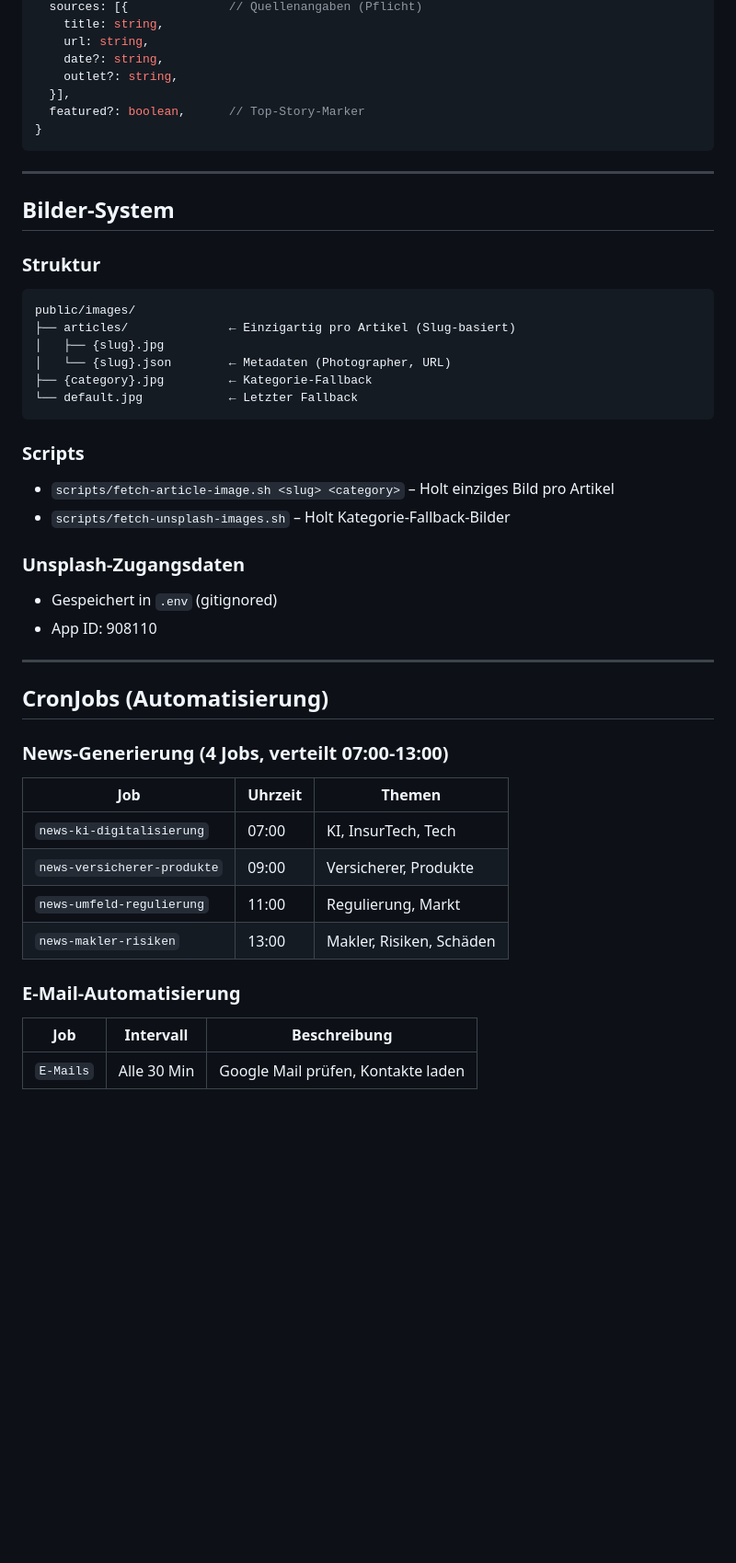
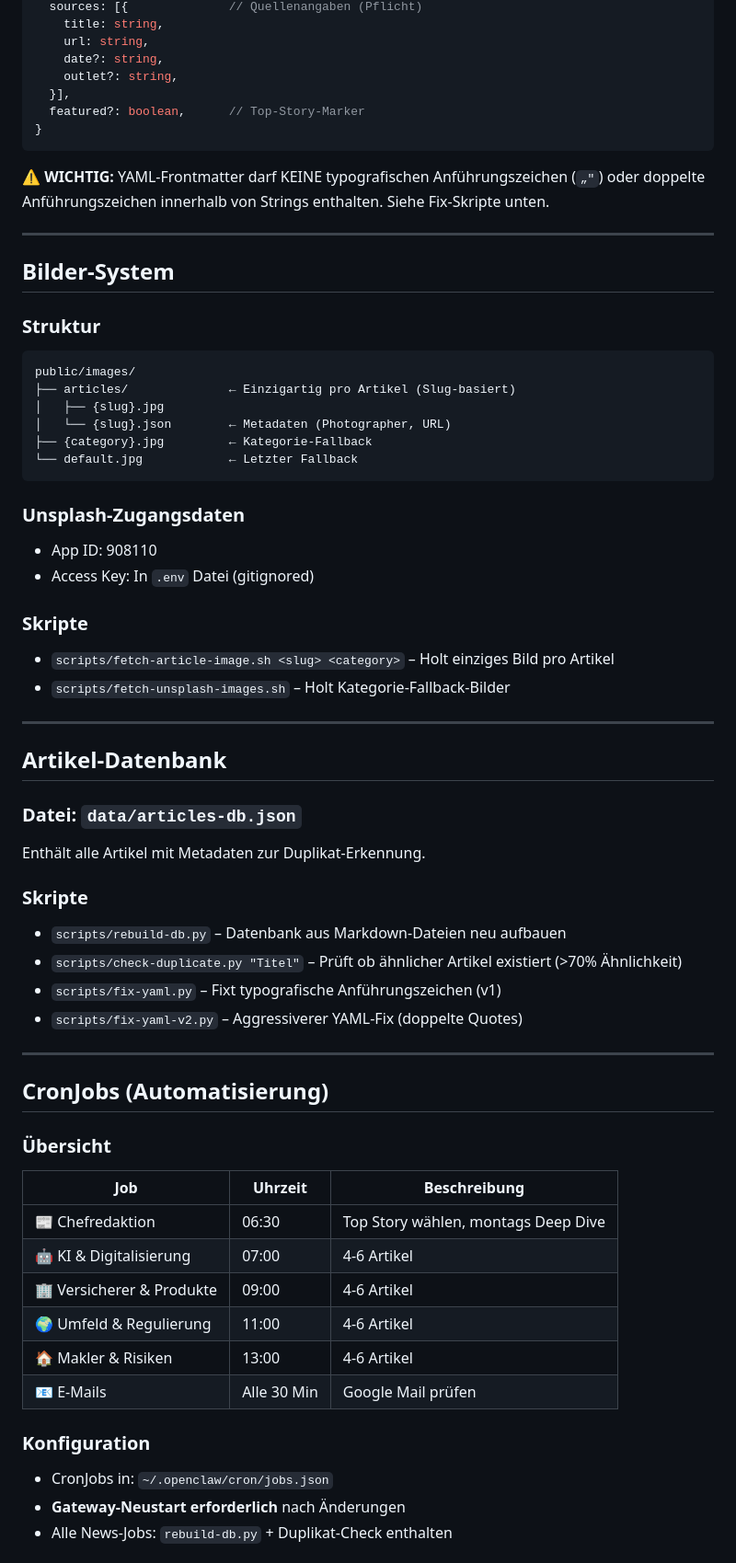
Before and after one commit to salomon-druid/ai-versicherung-news, a Markdown page: DOCS.md, the part around one of its changes. Shown at 92% size. Drawn GitHub-style; blank space fills up the shorter version.

````diff
--- a/DOCS.md
+++ b/DOCS.md
@@ -99,6 +96,8 @@
 }
 ```
 
+⚠️ **WICHTIG:** YAML-Frontmatter darf KEINE typografischen Anführungszeichen (`„"`) oder doppelte Anführungszeichen innerhalb von Strings enthalten. Siehe Fix-Skripte unten.
+
 ---
 
 ## Bilder-System
@@ -113,29 +112,44 @@ public/images/
 └── default.jpg            ← Letzter Fallback
 ```
 
-### Scripts
+### Unsplash-Zugangsdaten
+- App ID: 908110
+- Access Key: In `.env` Datei (gitignored)
+
+### Skripte
 - `scripts/fetch-article-image.sh <slug> <category>` – Holt einziges Bild pro Artikel
 - `scripts/fetch-unsplash-images.sh` – Holt Kategorie-Fallback-Bilder
 
-### Unsplash-Zugangsdaten
-- Gespeichert in `.env` (gitignored)
-- App ID: 908110
+---
+
+## Artikel-Datenbank
+
+### Datei: `data/articles-db.json`
+Enthält alle Artikel mit Metadaten zur Duplikat-Erkennung.
+
+### Skripte
+- `scripts/rebuild-db.py` – Datenbank aus Markdown-Dateien neu aufbauen
+- `scripts/check-duplicate.py "Titel"` – Prüft ob ähnlicher Artikel existiert (>70% Ähnlichkeit)
+- `scripts/fix-yaml.py` – Fixt typografische Anführungszeichen (v1)
+- `scripts/fix-yaml-v2.py` – Aggressiverer YAML-Fix (doppelte Quotes)
 
 ---
 
 ## CronJobs (Automatisierung)
 
-### News-Generierung (4 Jobs, verteilt 07:00-13:00)
+### Übersicht
 
-| Job | Uhrzeit | Themen |
-|-----|---------|--------|
-| `news-ki-digitalisierung` | 07:00 | KI, InsurTech, Tech |
-| `news-versicherer-produkte` | 09:00 | Versicherer, Produkte |
-| `news-umfeld-regulierung` | 11:00 | Regulierung, Markt |
-| `news-makler-risiken` | 13:00 | Makler, Risiken, Schäden |
+| Job | Uhrzeit | Beschreibung |
+|-----|---------|--------------|
+| 📰 Chefredaktion | 06:30 | Top Story wählen, montags Deep Dive |
+| 🤖 KI & Digitalisierung | 07:00 | 4-6 Artikel |
+| 🏢 Versicherer & Produkte | 09:00 | 4-6 Artikel |
+| 🌍 Umfeld & Regulierung | 11:00 | 4-6 Artikel |
+| 🏠 Makler & Risiken | 13:00 | 4-6 Artikel |
+| 📧 E-Mails | Alle 30 Min | Google Mail prüfen |
 
-### E-Mail-Automatisierung
-| Job | Intervall | Beschreibung |
-|-----|-----------|--------------|
-| `E-Mails` | Alle 30 Min | Google Mail prüfen, Kontakte laden |
+### Konfiguration
+- CronJobs in: `~/.openclaw/cron/jobs.json`
+- **Gateway-Neustart erforderlich** nach Änderungen
+- Alle News-Jobs: `rebuild-db.py` + Duplikat-Check enthalten
 
````
Also changed, not shown: other parts of DOCS.md (+70 -61 lines).
